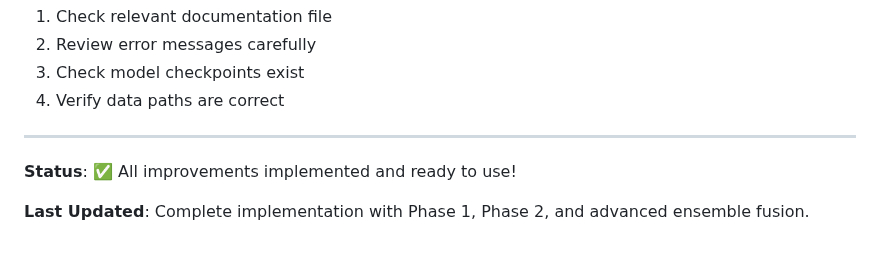
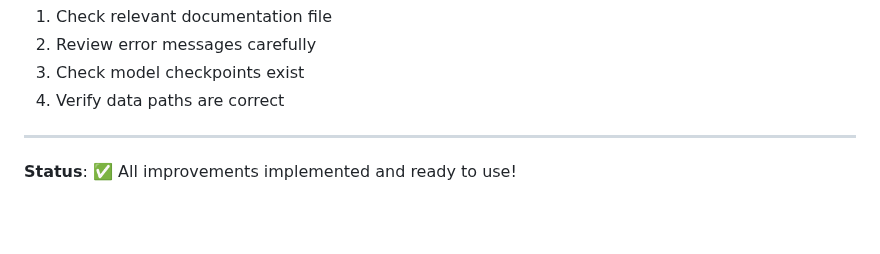
Before and after one commit to GanjiManogna/Deepfake-Video-Detection-using-Hybrid-CNN-and-LSTM-model, a Markdown page: README_IMPROVEMENTS.md, the part around the change. Rendered like a GitHub page; blank space fills up the shorter version.

```diff
--- a/README_IMPROVEMENTS.md
+++ b/README_IMPROVEMENTS.md
@@ -249,5 +249,3 @@ For questions or issues:
 ---
 
 **Status**: ✅ All improvements implemented and ready to use!
-
-**Last Updated**: Complete implementation with Phase 1, Phase 2, and advanced ensemble fusion.
```
